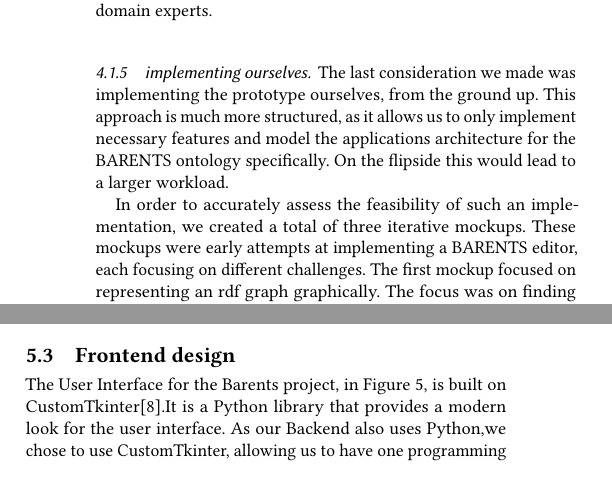
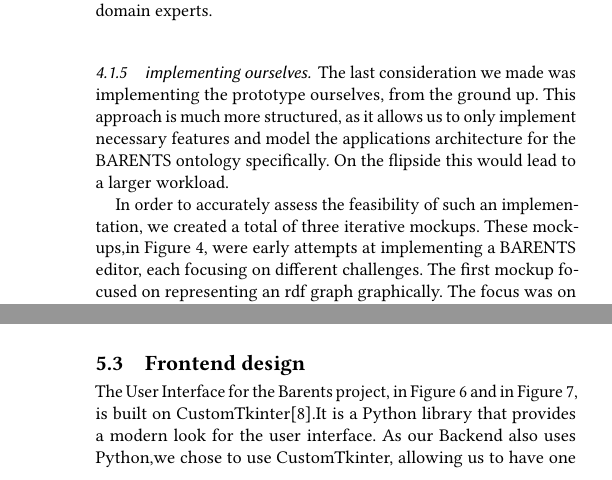
Before and after one commit to AhmedRezk-00/Barents, a LaTeX paper (paper/Barents.tex): two parts of the columns of page 3 of 6 before the commit and two parts of the columns of pages 3 and 4 of 6 after it, joined at a grey line, cut so that both start at the same text. Compiled offline with pdfLaTeX.

Commit message:
Edit Barents.tex

```diff
--- a/paper/Barents.tex
+++ b/paper/Barents.tex
@@ -188,13 +188,21 @@ The Barents paper is organized as follows: Section \ref{Section2} discusses the
             On the flipside this would lead to a larger workload.
 
             In order to accurately assess the feasibility of such an implementation, we created a total of three iterative mockups.
-            These mockups were early attempts at implementing a BARENTS editor, each focusing on different challenges.
+            These mockups,in \autoref{mockups}, were early attempts at implementing a BARENTS editor, each focusing on different challenges.
             The first mockup focused on representing an rdf graph graphically.
             The focus was on finding an intuitive design language that was both easy to understand and suited for BARENTS.
             The second mockup improved the program architecture and experimented with the pyhon library RDFLib in order to keep the application more structured.
             Essentially the focus was on managing the rdf graph separately from its representation in the editor.
             Finally, the third mockup brough these two together and finalized our approach to the BARENTS editor.
             As our prototype follows closely in these mockups footsteps, we will omit a more detailed discussion of the three mockups.
+             \begin{figure}[h]
+                \includegraphics[width = 1\columnwidth]{Mockup.jpg}
+                \Description{three iterative mockups}
+                \caption{Three iterative mockups}
+                \label{mockups}
+            \end{figure}
+
+
 
     \subsection{evaluation}
         Finally, we compare the various editors previously discussed (pictured in \autoref{Editor-table}).
@@ -250,7 +258,7 @@ The Barents paper is organized as follows: Section \ref{Section2} discusses the
     \caption{The prototype of the BARENTS Editor}
     \label{BARENTS-editor}
 \end{figure*}
-The User Interface for the Barents project, in \autoref{BARENTS-editor},
+The User Interface for the Barents project, in \autoref{BARENTS-editor} and in \autoref{FrontendDesign},
 is built on CustomTkinter\cite{customtkinter}.It is a Python library that provides a modern look for the user interface. As  our Backend also uses Python,we chose to use CustomTkinter, allowing us to have one
 programming language instead of managing multiple programming languages simultaneously.
 Our UI adopts a minimalistic design.
```
